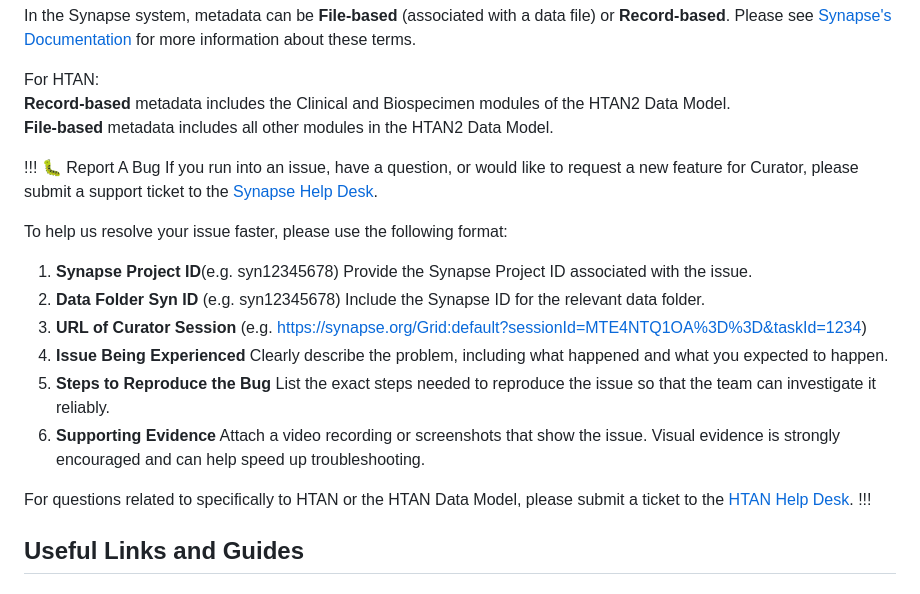
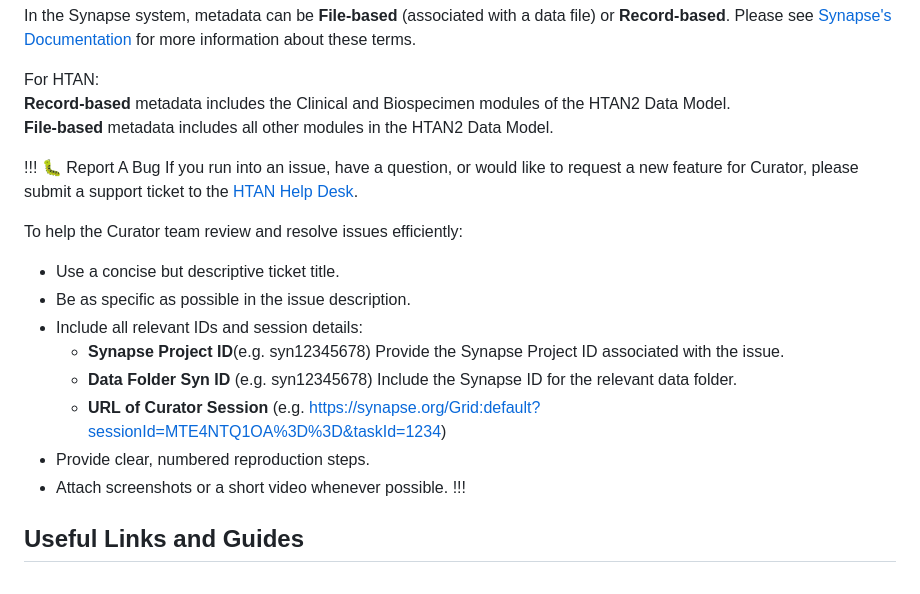
Before and after one commit to ncihtan/htan_missing_manual, a Markdown page: data_submission/clin_biospec_assay.md, the part around the change. Rendered like a GitHub page.

Commit message:
revised curator ticket guidance

```diff
--- a/data_submission/clin_biospec_assay.md
+++ b/data_submission/clin_biospec_assay.md
@@ -57,18 +57,18 @@ For HTAN: \
 **File-based** metadata includes all other modules in the HTAN2 Data Model.
 
 !!! :bug: Report A Bug
-If you run into an issue, have a question, or would like to request a new feature for Curator, please submit a support ticket to the [Synapse Help Desk](https://sagebionetworks.jira.com/servicedesk/customer/portal/9).
+If you run into an issue, have a question, or would like to request a new feature for Curator, please submit a support ticket to the [HTAN Help Desk](https://sagebionetworks.jira.com/servicedesk/customer/portal/1).
 
-To help us resolve your issue faster, please use the following format:
+To help the Curator team review and resolve issues efficiently:
 
-1. **Synapse Project ID**(e.g. syn12345678) Provide the Synapse Project ID associated with the issue.
-2. **Data Folder Syn ID** (e.g. syn12345678) Include the Synapse ID for the relevant data folder.
-3. **URL of Curator Session** (e.g. https://synapse.org/Grid:default?sessionId=MTE4NTQ1OA%3D%3D&taskId=1234)
-4. **Issue Being Experienced** Clearly describe the problem, including what happened and what you expected to happen.
-5. **Steps to Reproduce the Bug** List the exact steps needed to reproduce the issue so that the team can investigate it reliably.
-6. **Supporting Evidence** Attach a video recording or screenshots that show the issue. Visual evidence is strongly encouraged and can help speed up troubleshooting.
-
-For questions related to specifically to HTAN or the HTAN Data Model, please submit a ticket to the [HTAN Help Desk](https://sagebionetworks.jira.com/servicedesk/customer/portal/1).
+- Use a concise but descriptive ticket title.
+- Be as specific as possible in the issue description.
+- Include all relevant IDs and session details:
+    - **Synapse Project ID**(e.g. syn12345678) Provide the Synapse Project ID associated with the issue.
+    - **Data Folder Syn ID** (e.g. syn12345678) Include the Synapse ID for the relevant data folder.
+    - **URL of Curator Session** (e.g. https://synapse.org/Grid:default?sessionId=MTE4NTQ1OA%3D%3D&taskId=1234)
+- Provide clear, numbered reproduction steps.
+- Attach screenshots or a short video whenever possible.
 !!!
 
 ## Useful Links and Guides
```
